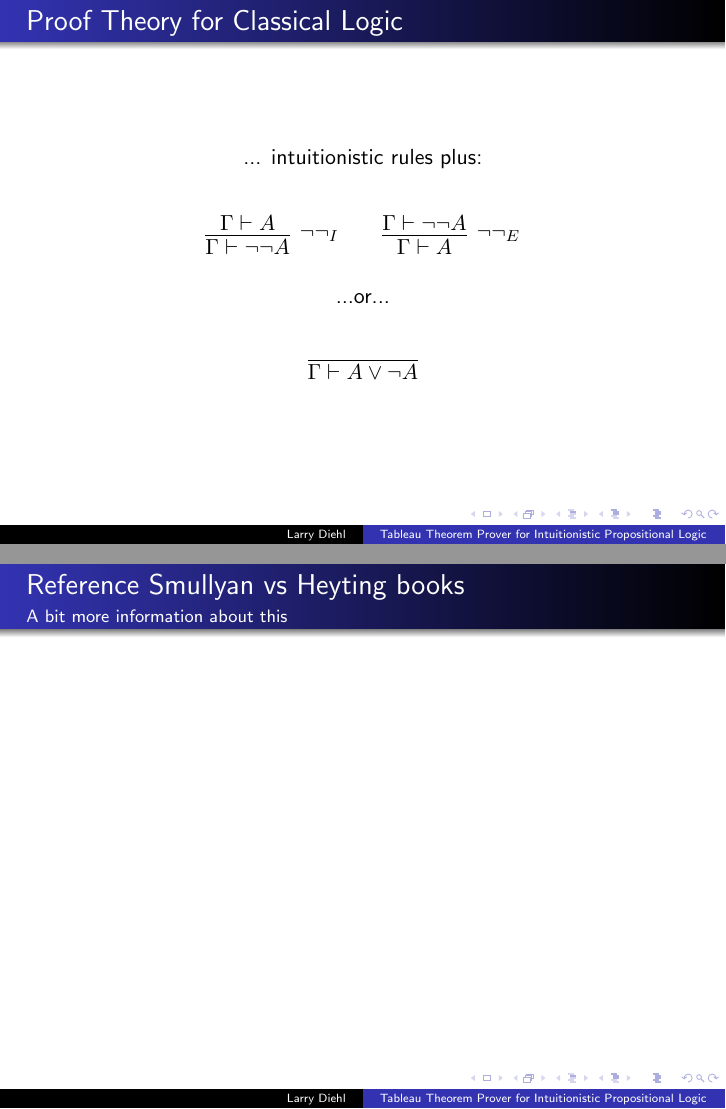
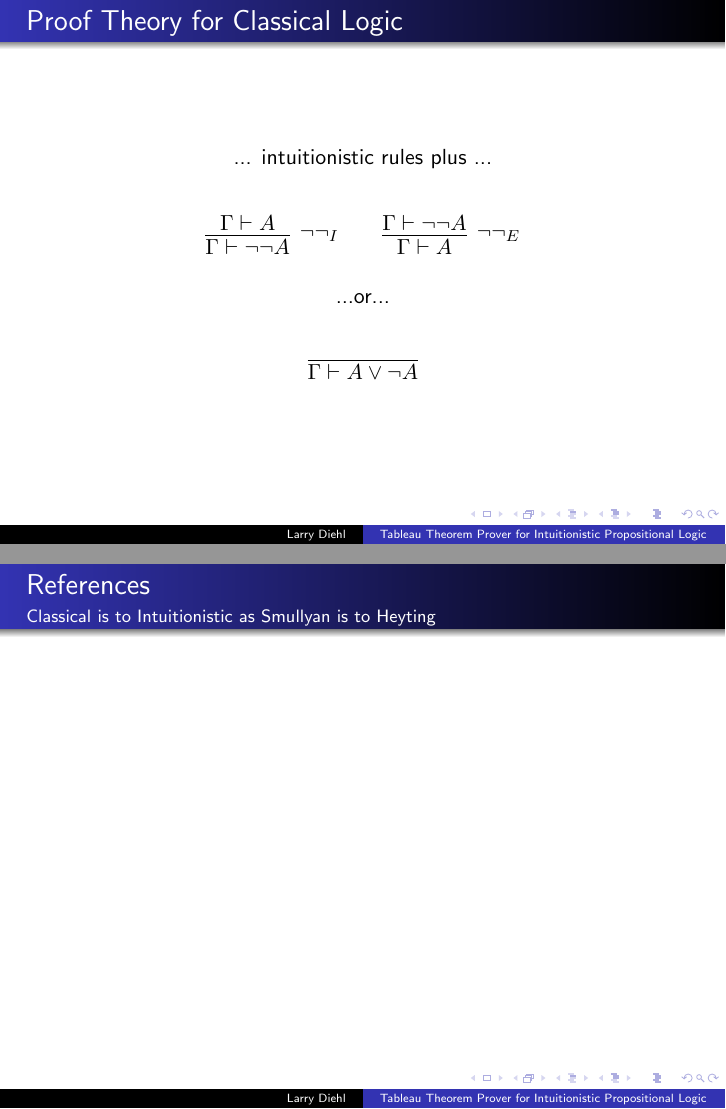
Before and after one commit to larrytheliquid/mathlog, LaTeX slides (hw3/slides.tex): pages 5 and 6 of 6, joined at a grey line. Compiled offline with pdfLaTeX.

Commit message:
Minor edits

```diff
--- a/hw3/slides.tex
+++ b/hw3/slides.tex
@@ -175,7 +175,7 @@ $$
 \begin{frame}
 \frametitle{Proof Theory for Classical Logic}
 
-\center{... intuitionistic rules plus:}
+\center{... intuitionistic rules plus ...}
 
 $$
 \infer
@@ -203,8 +203,8 @@ $$
 \end{frame}
 
 \begin{frame}
-\frametitle{Reference Smullyan vs Heyting books}
-\framesubtitle{A bit more information about this}
+\frametitle{References}
+\framesubtitle{Classical is to Intuitionistic as Smullyan is to Heyting}
 
 \end{frame}
 
```
